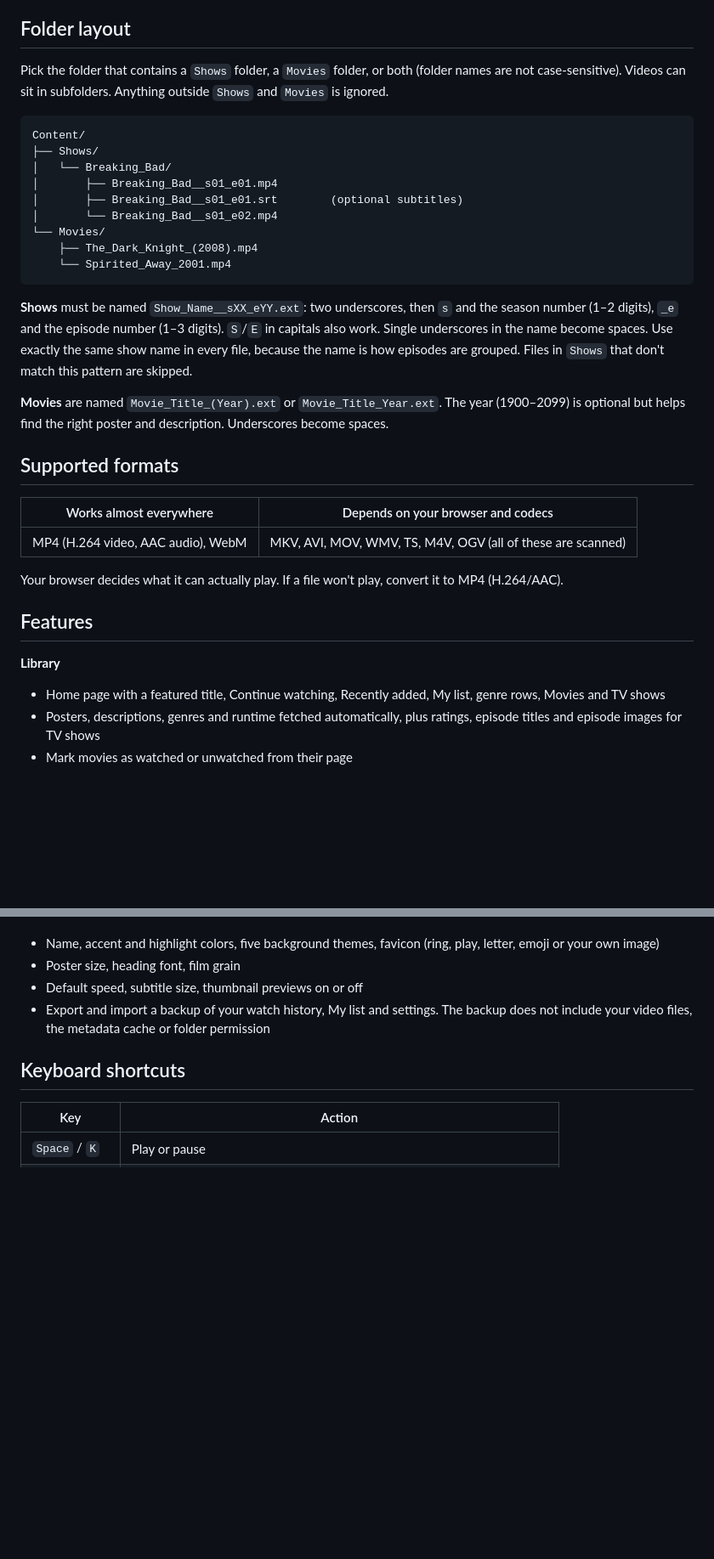
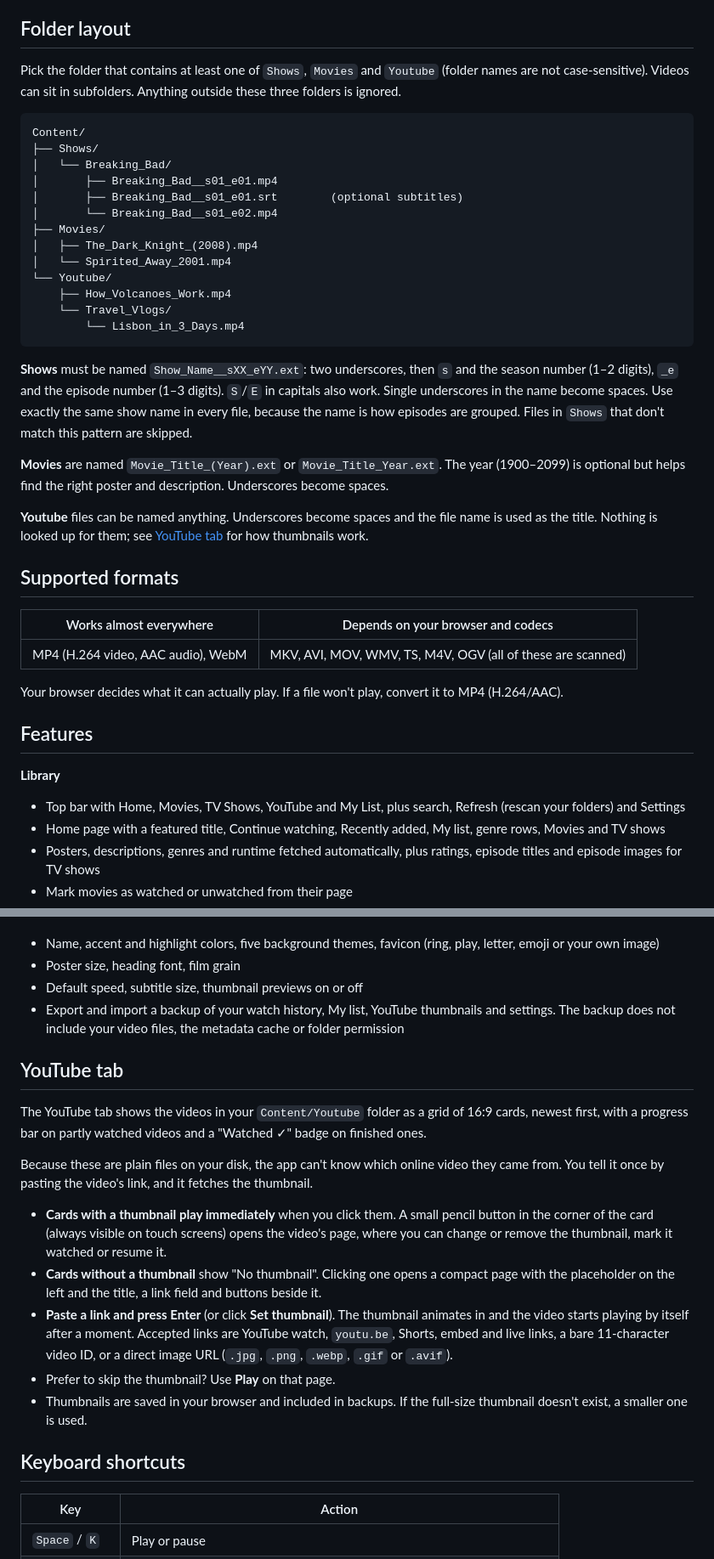
Before and after one commit to copilott112/Afterglow, a Markdown page: README.md, 2 parts joined by grey strips. Shown at 85% size. Drawn GitHub-style; blank space fills up the shorter version.

Commit message:
Enhance README with YouTube and folder layout details
Updated README to include YouTube support and clarify folder structure.

````diff
--- a/README.md
+++ b/README.md
@@ -39,7 +40,7 @@ The app remembers your folder, so next time you only need to open the file. If t
 
 ## Folder layout
 
-Pick the folder that contains a `Shows` folder, a `Movies` folder, or both (folder names are not case-sensitive). Videos can sit in subfolders. Anything outside `Shows` and `Movies` is ignored.
+Pick the folder that contains at least one of `Shows`, `Movies` and `Youtube` (folder names are not case-sensitive). Videos can sit in subfolders. Anything outside these three folders is ignored.
 
 ```
 Content/
@@ -48,14 +49,20 @@ Content/
 │       ├── Breaking_Bad__s01_e01.mp4
 │       ├── Breaking_Bad__s01_e01.srt        (optional subtitles)
 │       └── Breaking_Bad__s01_e02.mp4
-└── Movies/
-    ├── The_Dark_Knight_(2008).mp4
-    └── Spirited_Away_2001.mp4
+├── Movies/
+│   ├── The_Dark_Knight_(2008).mp4
+│   └── Spirited_Away_2001.mp4
+└── Youtube/
+    ├── How_Volcanoes_Work.mp4
+    └── Travel_Vlogs/
+        └── Lisbon_in_3_Days.mp4
 ```
 
 **Shows** must be named `Show_Name__sXX_eYY.ext`: two underscores, then `s` and the season number (1–2 digits), `_e` and the episode number (1–3 digits). `S`/`E` in capitals also work. Single underscores in the name become spaces. Use exactly the same show name in every file, because the name is how episodes are grouped. Files in `Shows` that don't match this pattern are skipped.
 
 **Movies** are named `Movie_Title_(Year).ext` or `Movie_Title_Year.ext`. The year (1900–2099) is optional but helps find the right poster and description. Underscores become spaces.
+
+**Youtube** files can be named anything. Underscores become spaces and the file name is used as the title. Nothing is looked up for them; see [YouTube tab](#youtube-tab) for how thumbnails work.
 
 ## Supported formats
 
@@ -68,6 +75,7 @@ Your browser decides what it can actually play. If a file won't play, convert it
 ## Features
 
 **Library**
+- Top bar with Home, Movies, TV Shows, YouTube and My List, plus search, Refresh (rescan your folders) and Settings
 - Home page with a featured title, Continue watching, Recently added, My list, genre rows, Movies and TV shows
 - Posters, descriptions, genres and runtime fetched automatically, plus ratings, episode titles and episode images for TV shows
 - Mark movies as watched or unwatched from their page
@@ -88,7 +96,19 @@ Your browser decides what it can actually play. If a file won't play, convert it
 - Name, accent and highlight colors, five background themes, favicon (ring, play, letter, emoji or your own image)
 - Poster size, heading font, film grain
 - Default speed, subtitle size, thumbnail previews on or off
-- Export and import a backup of your watch history, My list and settings. The backup does not include your video files, the metadata cache or folder permission
+- Export and import a backup of your watch history, My list, YouTube thumbnails and settings. The backup does not include your video files, the metadata cache or folder permission
+
+## YouTube tab
+
+The YouTube tab shows the videos in your `Content/Youtube` folder as a grid of 16:9 cards, newest first, with a progress bar on partly watched videos and a "Watched ✓" badge on finished ones.
+
+Because these are plain files on your disk, the app can't know which online video they came from. You tell it once by pasting the video's link, and it fetches the thumbnail.
+
+- **Cards with a thumbnail play immediately** when you click them. A small pencil button in the corner of the card (always visible on touch screens) opens the video's page, where you can change or remove the thumbnail, mark it watched or resume it.
+- **Cards without a thumbnail** show "No thumbnail". Clicking one opens a compact page with the placeholder on the left and the title, a link field and buttons beside it.
+- **Paste a link and press Enter** (or click **Set thumbnail**). The thumbnail animates in and the video starts playing by itself after a moment. Accepted links are YouTube watch, `youtu.be`, Shorts, embed and live links, a bare 11-character video ID, or a direct image URL (`.jpg`, `.png`, `.webp`, `.gif` or `.avif`).
+- Prefer to skip the thumbnail? Use **Play** on that page.
+- Thumbnails are saved in your browser and included in backups. If the full-size thumbnail doesn't exist, a smaller one is used.
 
 ## Keyboard shortcuts
 
````
Also changed, not shown: other parts of README.md (+11 -4 lines).
